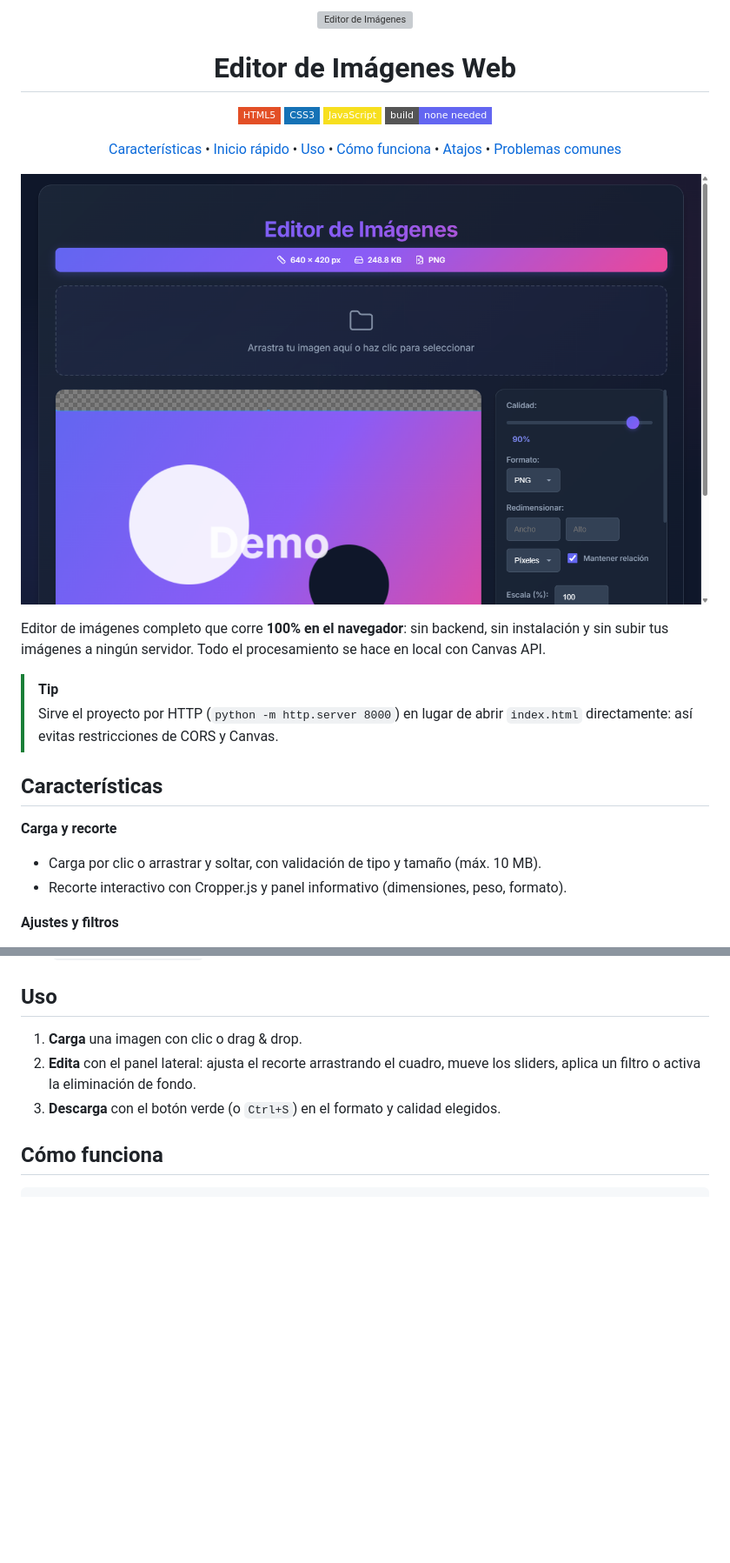
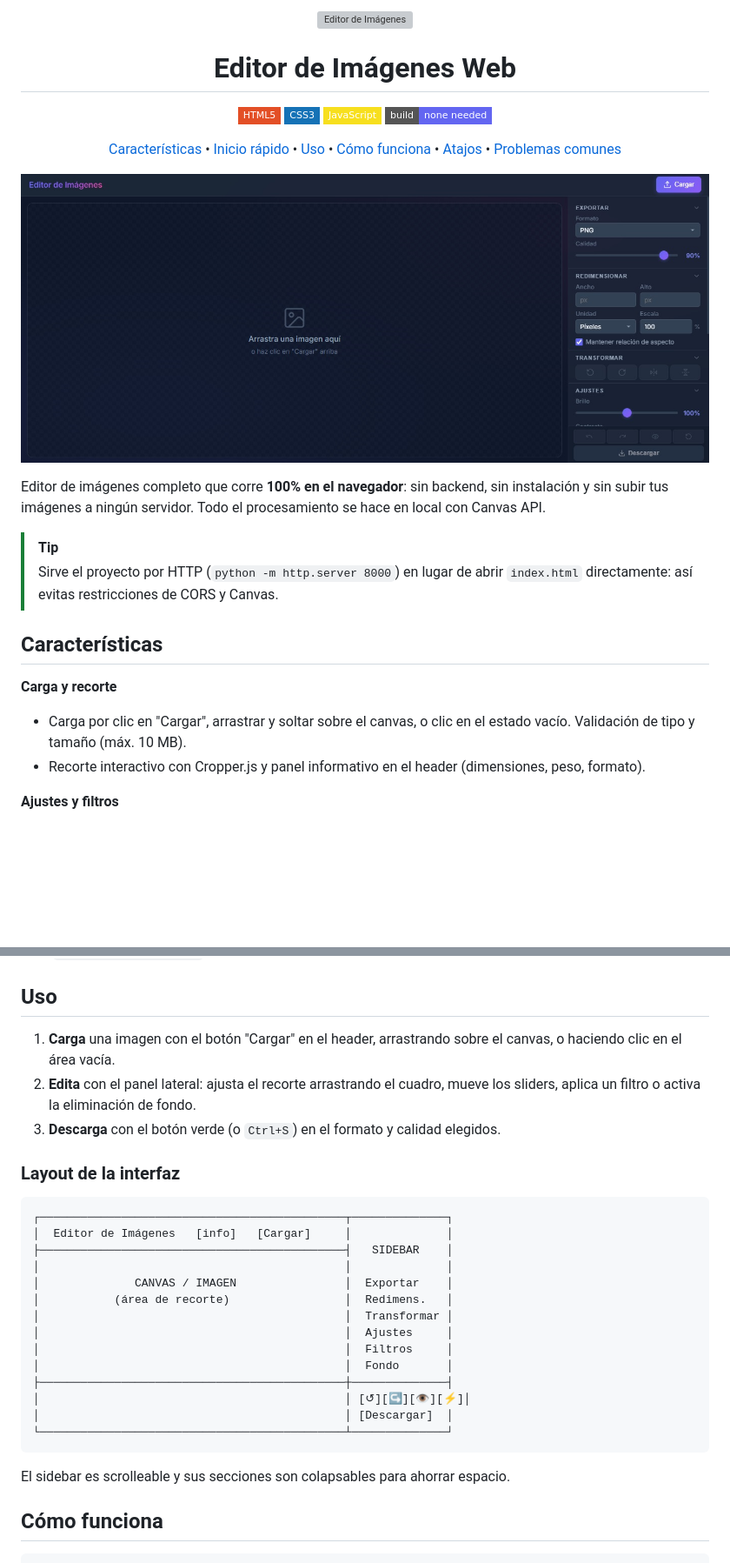
Before and after one commit to rodrigoangeloni/app-web-editor-de-imagen-simple, a Markdown page: README.md, 2 parts joined by grey strips. Shown: that part at 87% size. GitHub-like rendering; pictures changed too: assets/img/editor.png (added), docs/images/editor.png (deleted); badges without logos; blank space fills up the shorter version; grey boxes are pictures that could not be loaded.

````diff
--- a/README.md
+++ b/README.md
@@ -11,7 +11,7 @@
 
 [Características](#características) • [Inicio rápido](#inicio-rápido) • [Uso](#uso) • [Cómo funciona](#cómo-funciona) • [Atajos](#atajos-de-teclado) • [Problemas comunes](#problemas-comunes)
 
-![Captura del editor con una imagen cargada](docs/images/editor.png)
+![Captura del editor con una imagen cargada](assets/img/editor.png)
 
 </div>
 
@@ -23,8 +23,8 @@ Editor de imágenes completo que corre **100% en el navegador**: sin backend, si
 ## Características
 
 **Carga y recorte**
-- Carga por clic o arrastrar y soltar, con validación de tipo y tamaño (máx. 10 MB).
-- Recorte interactivo con Cropper.js y panel informativo (dimensiones, peso, formato).
+- Carga por clic en "Cargar", arrastrar y soltar sobre el canvas, o clic en el estado vacío. Validación de tipo y tamaño (máx. 10 MB).
+- Recorte interactivo con Cropper.js y panel informativo en el header (dimensiones, peso, formato).
 
 **Ajustes y filtros**
 - Brillo, contraste y saturación (0–200 %) con previsualización en tiempo real.
@@ -58,9 +59,30 @@ Abre `http://localhost:8000` y arrastra una imagen al área de carga.
 
 ## Uso
 
-1. **Carga** una imagen con clic o drag & drop.
+1. **Carga** una imagen con el botón "Cargar" en el header, arrastrando sobre el canvas, o haciendo clic en el área vacía.
 2. **Edita** con el panel lateral: ajusta el recorte arrastrando el cuadro, mueve los sliders, aplica un filtro o activa la eliminación de fondo.
 3. **Descarga** con el botón verde (o `Ctrl+S`) en el formato y calidad elegidos.
+
+### Layout de la interfaz
+
+```
+┌─────────────────────────────────────────────┬──────────────┐
+│  Editor de Imágenes   [info]   [Cargar]     │              │
+├─────────────────────────────────────────────┤   SIDEBAR    │
+│                                             │              │
+│              CANVAS / IMAGEN                │  Exportar    │
+│           (área de recorte)                 │  Redimens.   │
+│                                             │  Transformar │
+│                                             │  Ajustes     │
+│                                             │  Filtros     │
+│                                             │  Fondo       │
+├─────────────────────────────────────────────┼──────────────┤
+│                                             │ [↺][↪][👁][⚡]│
+│                                             │ [Descargar]  │
+└─────────────────────────────────────────────┴──────────────┘
+```
+
+El sidebar es scrolleable y sus secciones son colapsables para ahorrar espacio.
 
 ## Cómo funciona
 
````
Also changed, not shown: other parts of README.md (+6 -5 lines), 4 other files.
